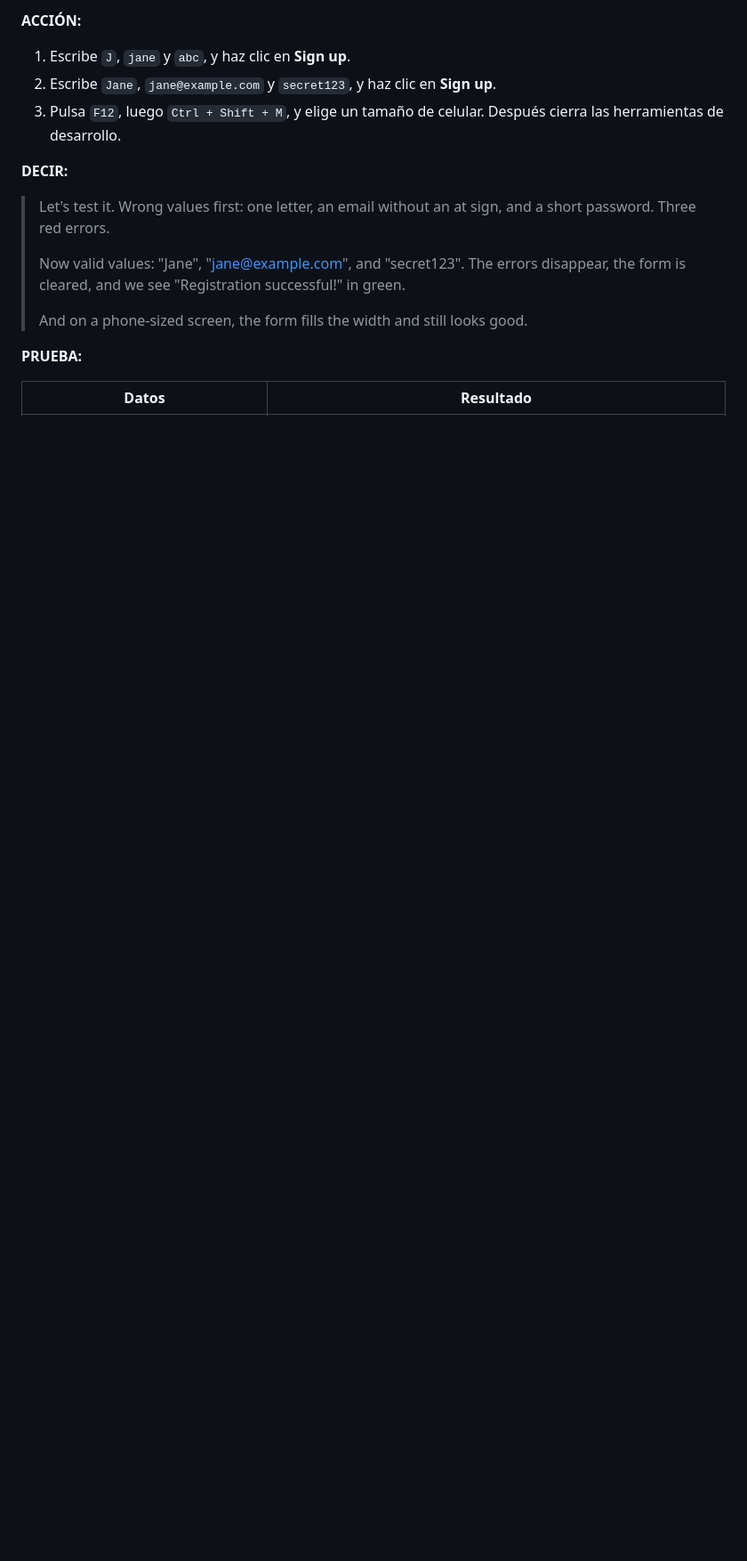
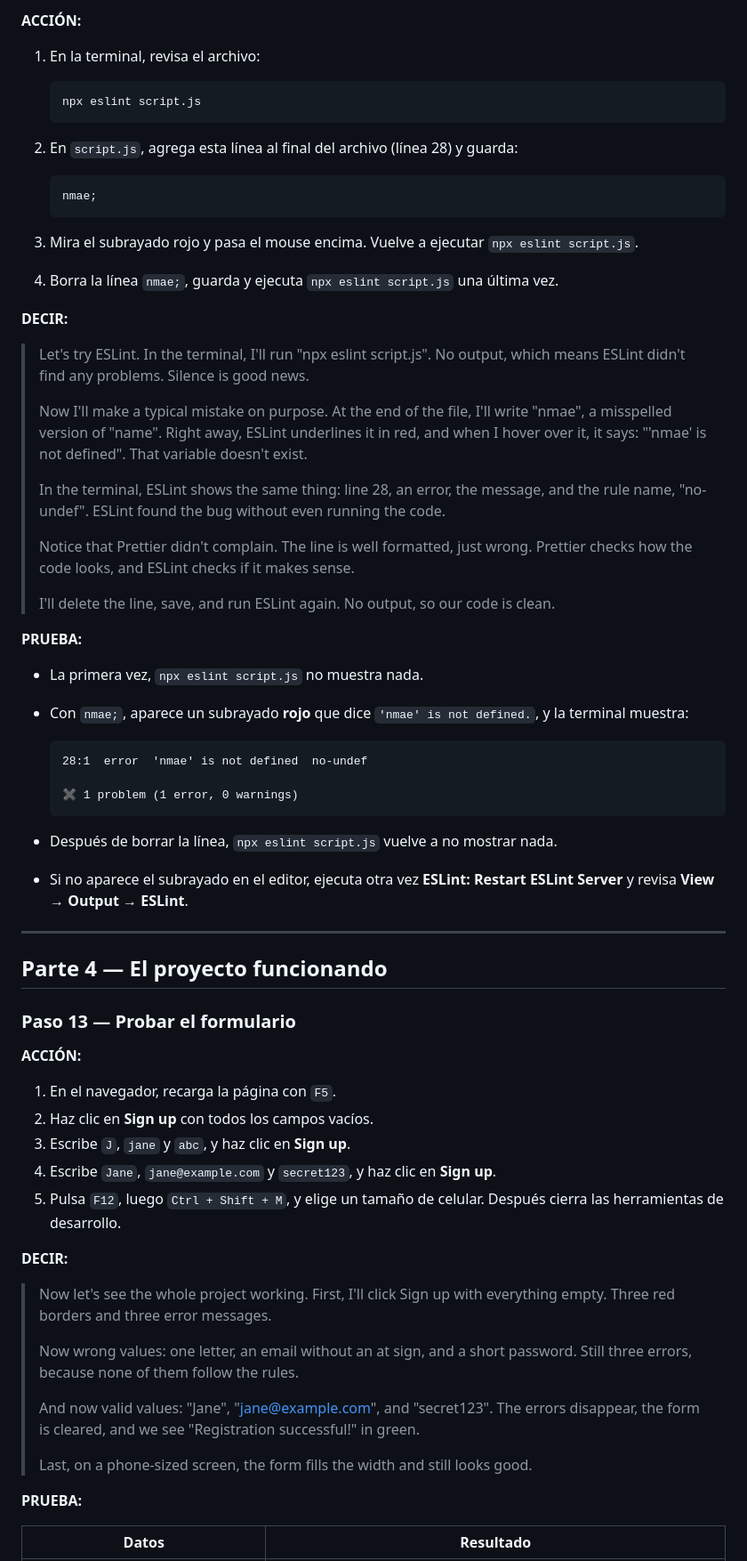
Before and after one commit to Arturogrottoli/test-videos, a Markdown page: registration-form/README.md, the part around one of its changes. Shown at 89% size. Rendered like a GitHub page; blank space fills up the shorter version.

````diff
--- a/registration-form/README.md
+++ b/registration-form/README.md
@@ -360,17 +394,70 @@ form.addEventListener("submit", (event) => {
 
 **ACCIÓN:**
 
-1. Escribe `J`, `jane` y `abc`, y haz clic en **Sign up**.
-2. Escribe `Jane`, `jane@example.com` y `secret123`, y haz clic en **Sign up**.
-3. Pulsa `F12`, luego `Ctrl + Shift + M`, y elige un tamaño de celular. Después cierra las herramientas de desarrollo.
+1. En la terminal, revisa el archivo:
+
+   ```
+   npx eslint script.js
+   ```
+
+2. En `script.js`, agrega esta línea al final del archivo (línea 28) y guarda:
+
+   ```js
+   nmae;
+   ```
+
+3. Mira el subrayado rojo y pasa el mouse encima. Vuelve a ejecutar `npx eslint script.js`.
+4. Borra la línea `nmae;`, guarda y ejecuta `npx eslint script.js` una última vez.
 
 **DECIR:**
 
-> Let's test it. Wrong values first: one letter, an email without an at sign, and a short password. Three red errors.
+> Let's try ESLint. In the terminal, I'll run "npx eslint script.js". No output, which means ESLint didn't find any problems. Silence is good news.
 >
-> Now valid values: "Jane", "jane@example.com", and "secret123". The errors disappear, the form is cleared, and we see "Registration successful!" in green.
+> Now I'll make a typical mistake on purpose. At the end of the file, I'll write "nmae", a misspelled version of "name". Right away, ESLint underlines it in red, and when I hover over it, it says: "'nmae' is not defined". That variable doesn't exist.
 >
-> And on a phone-sized screen, the form fills the width and still looks good.
+> In the terminal, ESLint shows the same thing: line 28, an error, the message, and the rule name, "no-undef". ESLint found the bug without even running the code.
+>
+> Notice that Prettier didn't complain. The line is well formatted, just wrong. Prettier checks how the code looks, and ESLint checks if it makes sense.
+>
+> I'll delete the line, save, and run ESLint again. No output, so our code is clean.
+
+**PRUEBA:**
+
+- La primera vez, `npx eslint script.js` no muestra nada.
+- Con `nmae;`, aparece un subrayado **rojo** que dice `'nmae' is not defined.`, y la terminal muestra:
+
+  ```
+  28:1  error  'nmae' is not defined  no-undef
+
+  ✖ 1 problem (1 error, 0 warnings)
+  ```
+
+- Después de borrar la línea, `npx eslint script.js` vuelve a no mostrar nada.
+- Si no aparece el subrayado en el editor, ejecuta otra vez **ESLint: Restart ESLint Server** y revisa **View → Output → ESLint**.
+
+---
+
+## Parte 4 — El proyecto funcionando
+
+### Paso 13 — Probar el formulario
+
+**ACCIÓN:**
+
+1. En el navegador, recarga la página con `F5`.
+2. Haz clic en **Sign up** con todos los campos vacíos.
+3. Escribe `J`, `jane` y `abc`, y haz clic en **Sign up**.
+4. Escribe `Jane`, `jane@example.com` y `secret123`, y haz clic en **Sign up**.
+5. Pulsa `F12`, luego `Ctrl + Shift + M`, y elige un tamaño de celular. Después cierra las herramientas de desarrollo.
+
+**DECIR:**
+
+> Now let's see the whole project working. First, I'll click Sign up with everything empty. Three red borders and three error messages.
+>
+> Now wrong values: one letter, an email without an at sign, and a short password. Still three errors, because none of them follow the rules.
+>
+> And now valid values: "Jane", "jane@example.com", and "secret123". The errors disappear, the form is cleared, and we see "Registration successful!" in green.
+>
+> Last, on a phone-sized screen, the form fills the width and still looks good.
 
 **PRUEBA:**
 
````
Also changed, not shown: other parts of registration-form/README.md (+122 -87 lines).
